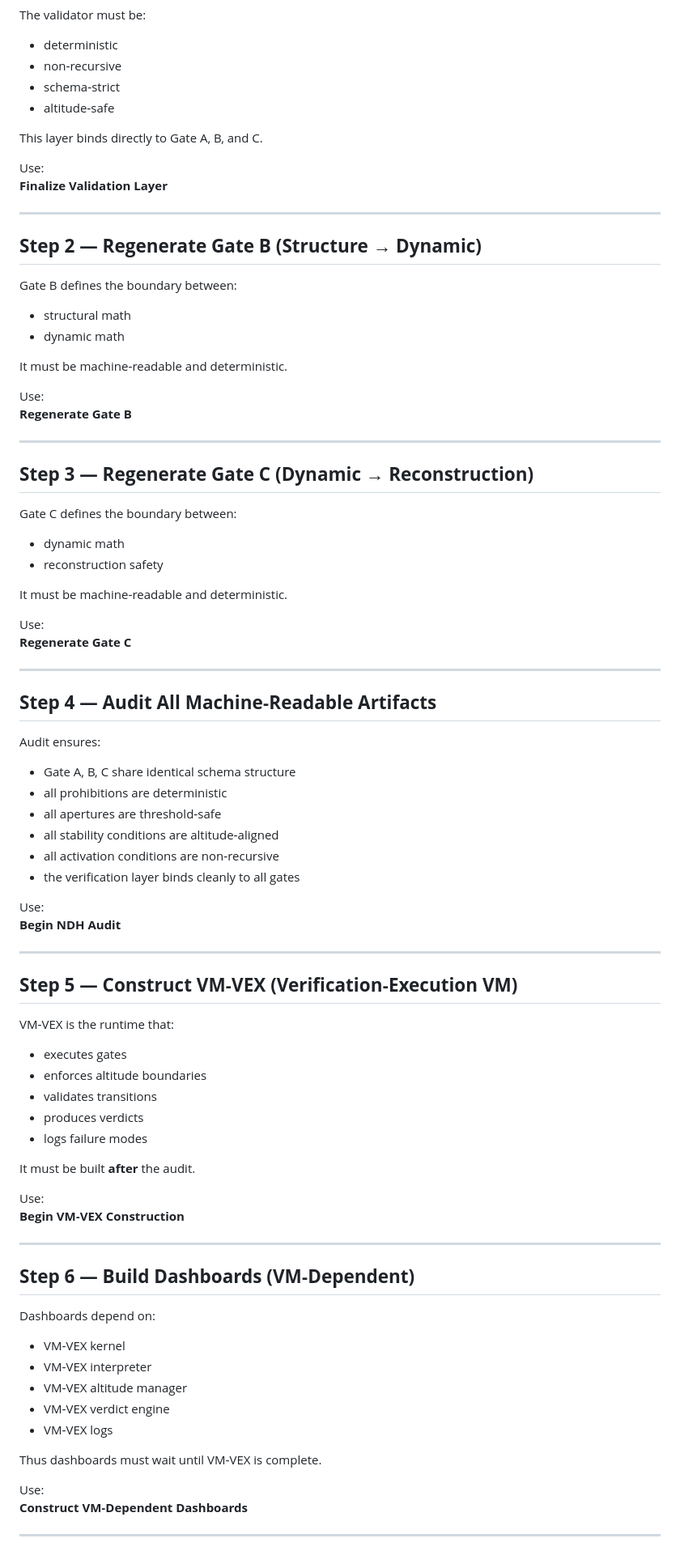
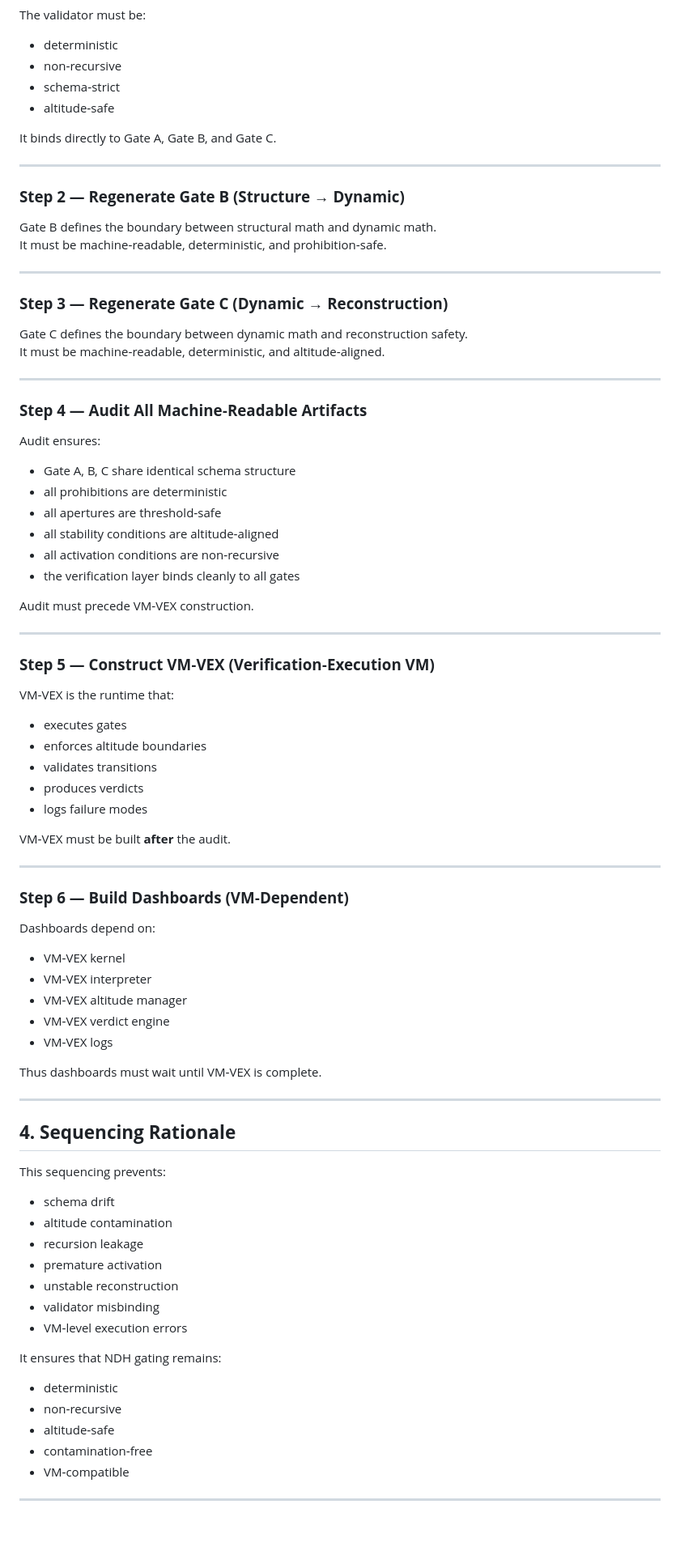
Before and after one commit to Borealiscodes/NDH-Research-Pilot, a Markdown page: sequencing/NDH-AltitudeSafeSequencingDocument-v1.0.md, the part around one of its changes. Shown at 81% size. Drawn GitHub-style; blank space fills up the shorter version.

```diff
--- a/sequencing/NDH-AltitudeSafeSequencingDocument-v1.0.md
+++ b/sequencing/NDH-AltitudeSafeSequencingDocument-v1.0.md
@@ -81,40 +50,23 @@ The validator must be:
 - schema‑strict
 - altitude‑safe
 
-This layer binds directly to Gate A, B, and C.
-
-Use:
-**Finalize Validation Layer**
+It binds directly to Gate A, Gate B, and Gate C.
 
 ---
 
-## **Step 2 — Regenerate Gate B (Structure → Dynamic)**
-Gate B defines the boundary between:
-
-- structural math
-- dynamic math
-
-It must be machine‑readable and deterministic.
-
-Use:
-**Regenerate Gate B**
+### **Step 2 — Regenerate Gate B (Structure → Dynamic)**
+Gate B defines the boundary between structural math and dynamic math.
+It must be machine‑readable, deterministic, and prohibition‑safe.
 
 ---
 
-## **Step 3 — Regenerate Gate C (Dynamic → Reconstruction)**
-Gate C defines the boundary between:
-
-- dynamic math
-- reconstruction safety
-
-It must be machine‑readable and deterministic.
-
-Use:
-**Regenerate Gate C**
+### **Step 3 — Regenerate Gate C (Dynamic → Reconstruction)**
+Gate C defines the boundary between dynamic math and reconstruction safety.
+It must be machine‑readable, deterministic, and altitude‑aligned.
 
 ---
 
-## **Step 4 — Audit All Machine‑Readable Artifacts**
+### **Step 4 — Audit All Machine‑Readable Artifacts**
 Audit ensures:
 
 - Gate A, B, C share identical schema structure
@@ -124,12 +76,11 @@ Audit ensures:
 - all activation conditions are non‑recursive
 - the verification layer binds cleanly to all gates
 
-Use:
-**Begin NDH Audit**
+Audit must precede VM‑VEX construction.
 
 ---
 
-## **Step 5 — Construct VM‑VEX (Verification‑Execution VM)**
+### **Step 5 — Construct VM‑VEX (Verification‑Execution VM)**
 VM‑VEX is the runtime that:
 
 - executes gates
@@ -138,14 +89,11 @@ VM‑VEX is the runtime that:
 - produces verdicts
 - logs failure modes
 
-It must be built **after** the audit.
-
-Use:
-**Begin VM‑VEX Construction**
+VM‑VEX must be built **after** the audit.
 
 ---
 
-## **Step 6 — Build Dashboards (VM‑Dependent)**
+### **Step 6 — Build Dashboards (VM‑Dependent)**
 Dashboards depend on:
 
 - VM‑VEX kernel
@@ -156,8 +104,27 @@ Dashboards depend on:
 
 Thus dashboards must wait until VM‑VEX is complete.
 
-Use:
-**Construct VM‑Dependent Dashboards**
+---
+
+## **4. Sequencing Rationale**
+
+This sequencing prevents:
+
+- schema drift
+- altitude contamination
+- recursion leakage
+- premature activation
+- unstable reconstruction
+- validator misbinding
+- VM‑level execution errors
+
+It ensures that NDH gating remains:
+
+- deterministic
+- non‑recursive
+- altitude‑safe
+- contamination‑free
+- VM‑compatible
 
 ---
 
```
Also changed, not shown: other parts of sequencing/NDH-AltitudeSafeSequencingDocument-v1.0.md (+23 -59 lines).
